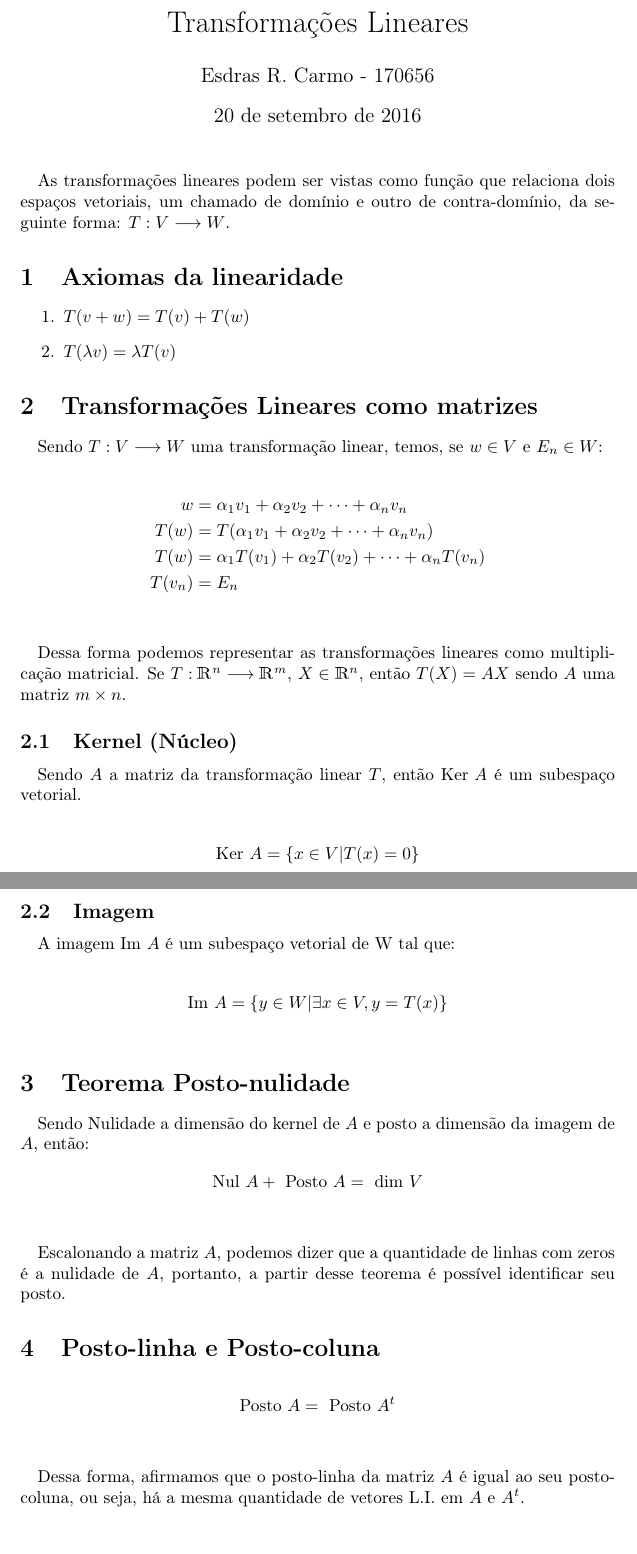
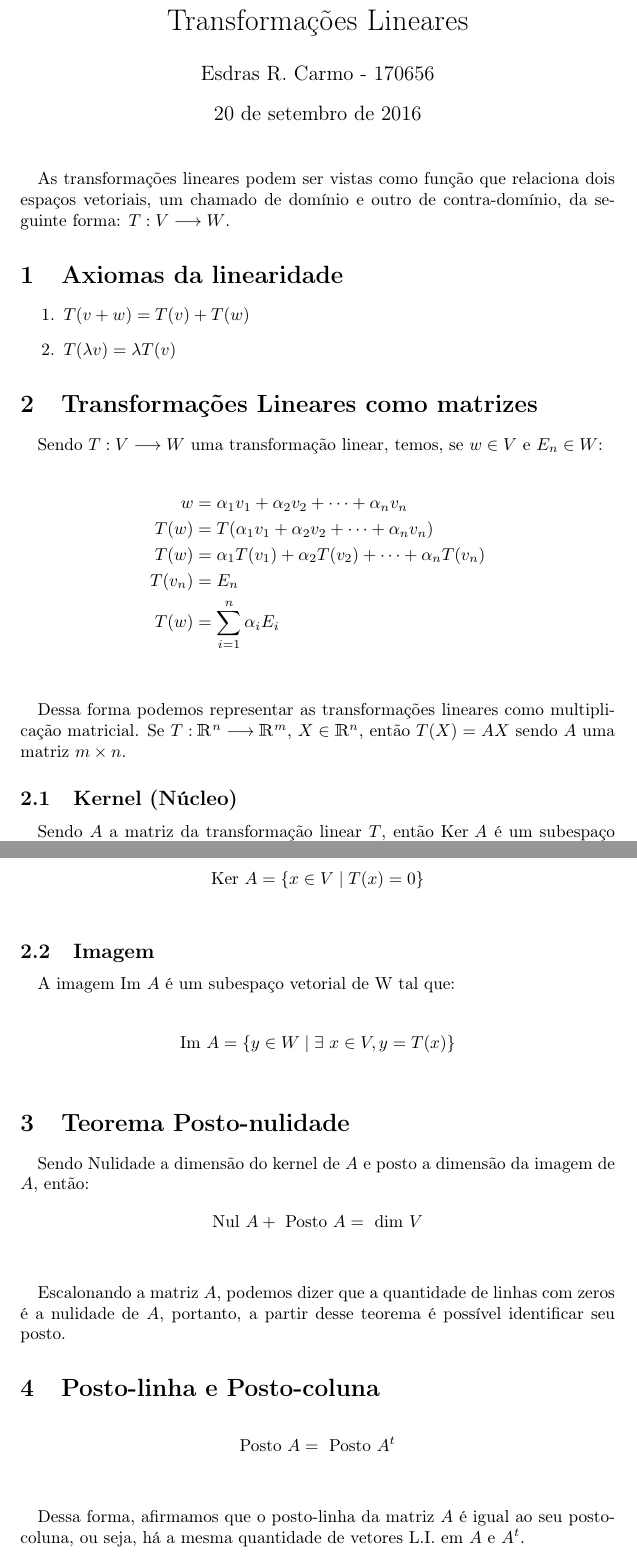
Before and after one commit to esdrasbrz/aulas_unicamp, a LaTeX document (2016-2/ma327/09-20/anotacoes.tex): two parts of pages 1 and 2 of 2, joined at a grey line, cut so that both start at the same text, the shorter picture padded with empty space. Compiled offline with pdfLaTeX.

Commit message:
Melhor formatação dos conjuntos e transformação linear

```diff
--- a/2016-2/ma327/09-20/anotacoes.tex
+++ b/2016-2/ma327/09-20/anotacoes.tex
@@ -38,6 +38,7 @@
             T(w) &= T(\alpha_1 v_1 + \alpha_2 v_2 + \dots + \alpha_n v_n)\\
             T(w) &= \alpha_1 T(v_1) + \alpha_2 T(v_2) + \dots + \alpha_n T(v_n)\\
             T(v_n) &= E_n\\
+            T(w) &= \sum_{i = 1}^n \alpha_i E_i\\
         \end{align*}
 
         \paragraph{}
@@ -50,7 +51,7 @@
             Sendo $A$ a matriz da transformação linear $T$, então $\text{Ker } A$ é um subespaço vetorial.
 
             \begin{align*}
-                \text{Ker } A = \{x \in V | T(x) = 0\}\\
+                \text{Ker } A = \{x \in V \mid T(x) = 0\}\\
             \end{align*}
 
         \subsection{Imagem}
@@ -58,7 +59,7 @@
             A  imagem Im $A$ é um subespaço vetorial de W tal que:
 
             \begin{align*}
-                \text{Im } A = \{ y \in W | \exists x \in V, y = T(x) \}\\
+                \text{Im } A = \{ y \in W \mid \exists\text{ } x \in V, y = T(x) \}\\
             \end{align*}
 
     \section{Teorema Posto-nulidade}
```
Also changed, not shown: 2016-2/ma327/09-20/anotacoes.pdf.
